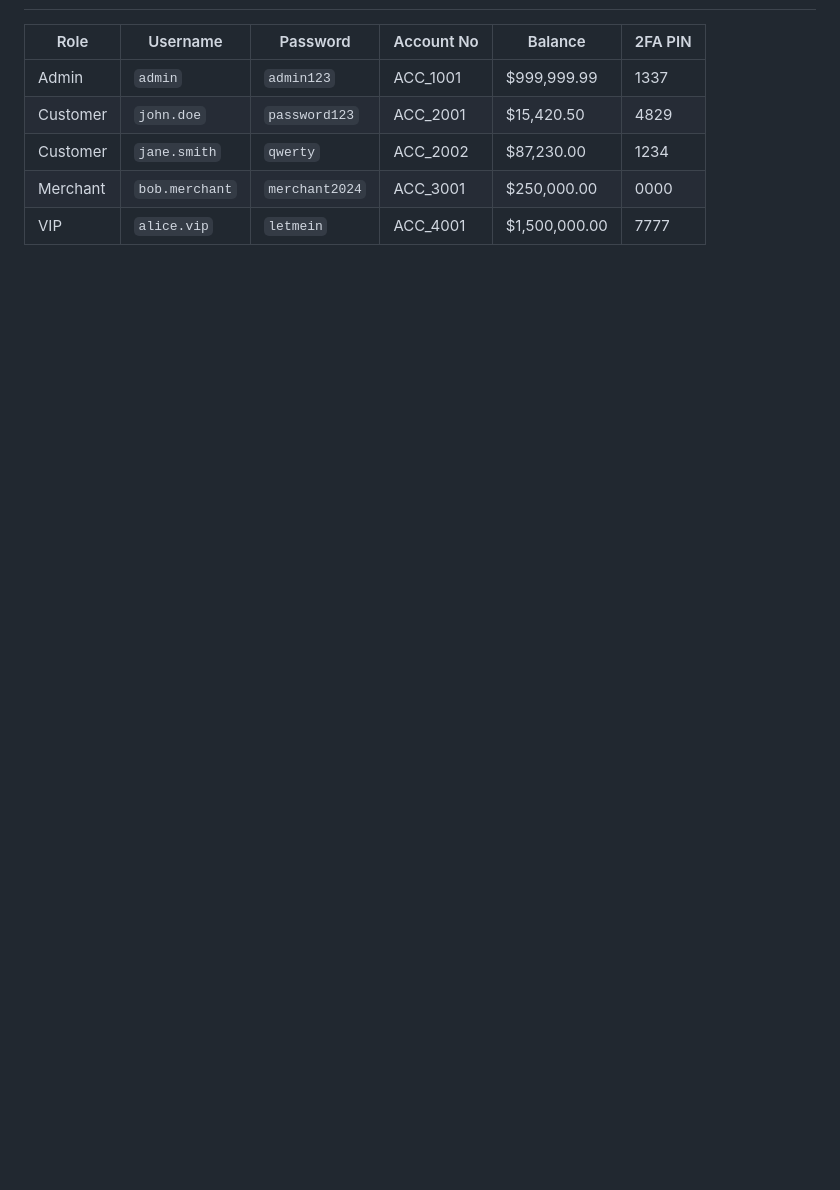
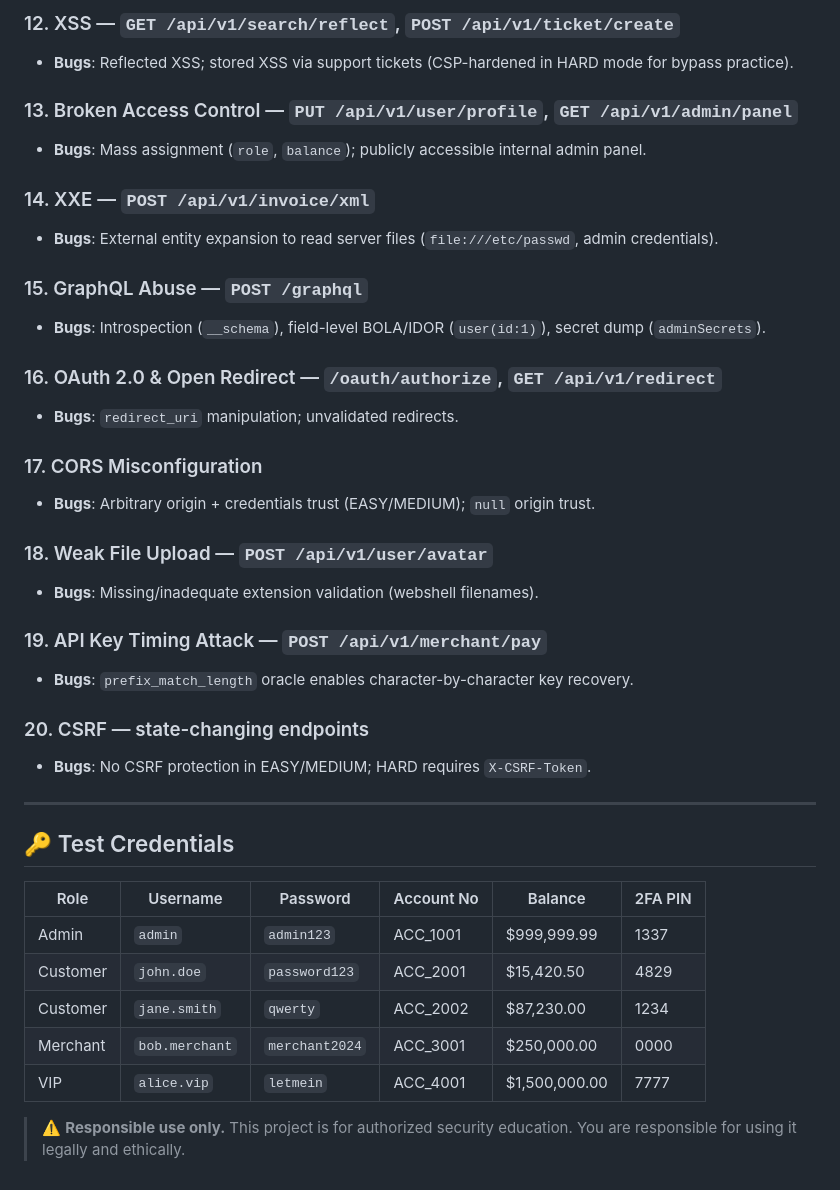
Before and after one commit to sm-shafin-ahmad/OpenVulnBank, a Markdown page: README.md, the part around one of its changes. GitHub-like rendering; blank space fills up the shorter version.

```diff
--- a/README.md
+++ b/README.md
@@ -87,3 +110,33 @@ node server.js
+### 12. XSS — `GET /api/v1/search/reflect`, `POST /api/v1/ticket/create`
+- **Bugs**: Reflected XSS; stored XSS via support tickets (CSP-hardened in HARD mode for bypass practice).
+
+### 13. Broken Access Control — `PUT /api/v1/user/profile`, `GET /api/v1/admin/panel`
+- **Bugs**: Mass assignment (`role`, `balance`); publicly accessible internal admin panel.
+
+### 14. XXE — `POST /api/v1/invoice/xml`
+- **Bugs**: External entity expansion to read server files (`file:///etc/passwd`, admin credentials).
+
+### 15. GraphQL Abuse — `POST /graphql`
+- **Bugs**: Introspection (`__schema`), field-level BOLA/IDOR (`user(id:1)`), secret dump (`adminSecrets`).
+
+### 16. OAuth 2.0 & Open Redirect — `/oauth/authorize`, `GET /api/v1/redirect`
+- **Bugs**: `redirect_uri` manipulation; unvalidated redirects.
+
+### 17. CORS Misconfiguration
+- **Bugs**: Arbitrary origin + credentials trust (EASY/MEDIUM); `null` origin trust.
+
+### 18. Weak File Upload — `POST /api/v1/user/avatar`
+- **Bugs**: Missing/inadequate extension validation (webshell filenames).
+
+### 19. API Key Timing Attack — `POST /api/v1/merchant/pay`
+- **Bugs**: `prefix_match_length` oracle enables character-by-character key recovery.
+
+### 20. CSRF — state-changing endpoints
+- **Bugs**: No CSRF protection in EASY/MEDIUM; HARD requires `X-CSRF-Token`.
+
+---
+
+## 🔑 Test Credentials
 
 | Role | Username | Password | Account No | Balance | 2FA PIN |
 |------|----------|----------|------------|---------|---------|
@@ -92,3 +145,5 @@ node server.js
 | Customer | `jane.smith` | `qwerty` | ACC_2002 | $87,230.00 | 1234 |
 | Merchant | `bob.merchant` | `merchant2024` | ACC_3001 | $250,000.00 | 0000 |
 | VIP | `alice.vip` | `letmein` | ACC_4001 | $1,500,000.00 | 7777 |
+
+> ⚠️ **Responsible use only.** This project is for authorized security education. You are responsible for using it legally and ethically.
```
Also changed, not shown: other parts of README.md (+75 -52 lines).
